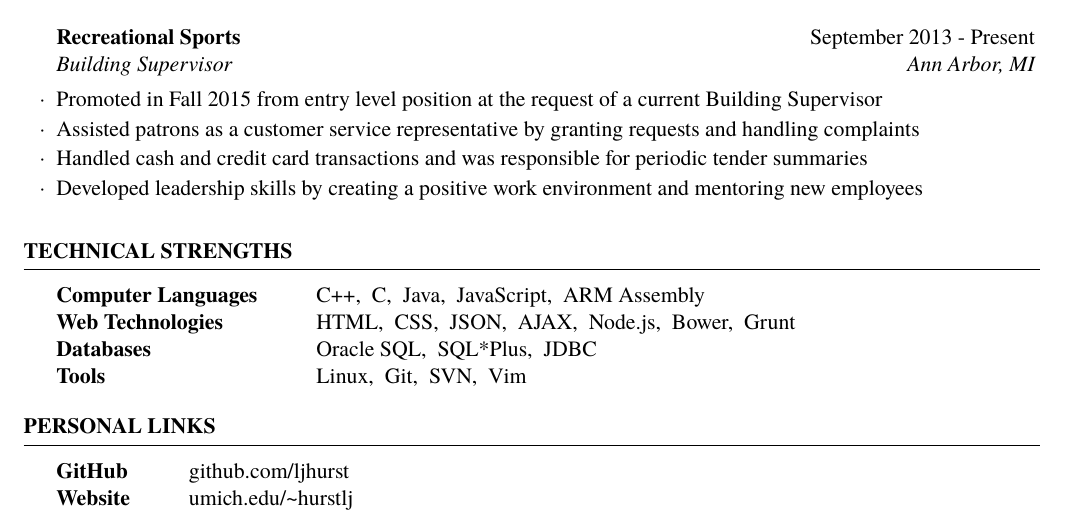
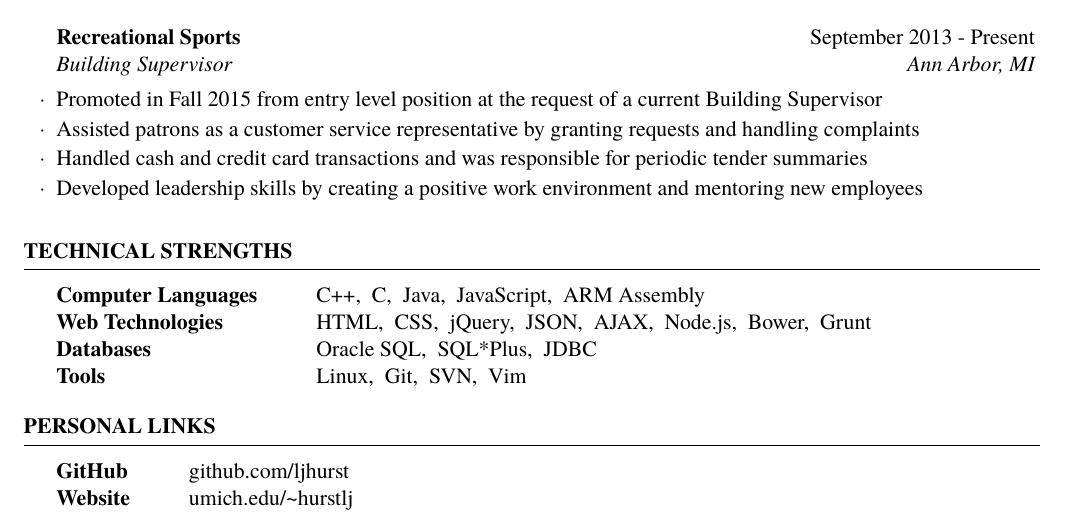
Before and after one commit to ljhurst/infrastructure, a LaTeX CV (resumes/resume.tex): part of the page, cut so that both start at the same text. Compiled offline with XeLaTeX; a missing font is replaced by an installed copy or a similar font.

Commit message:
Add jQuery to Web Developement technical skill

```diff
--- a/resumes/resume.tex
+++ b/resumes/resume.tex
@@ -111,7 +111,7 @@ Classes Taken:
 
 \begin{tabular}{ @{} >{\bfseries}l @{\hspace{6ex}} l }
 Computer Languages & C++,\enspace C,\enspace Java,\enspace JavaScript,\enspace ARM Assembly \\
-Web Technologies & HTML,\enspace CSS,\enspace JSON,\enspace AJAX,\enspace Node.js,\enspace Bower,\enspace Grunt \\
+Web Technologies & HTML,\enspace CSS,\enspace jQuery,\enspace JSON,\enspace AJAX,\enspace Node.js,\enspace Bower,\enspace Grunt \\
 Databases & Oracle SQL,\enspace SQL*Plus,\enspace JDBC \\
 Tools & Linux,\enspace Git,\enspace SVN,\enspace Vim
 \end{tabular}
```
